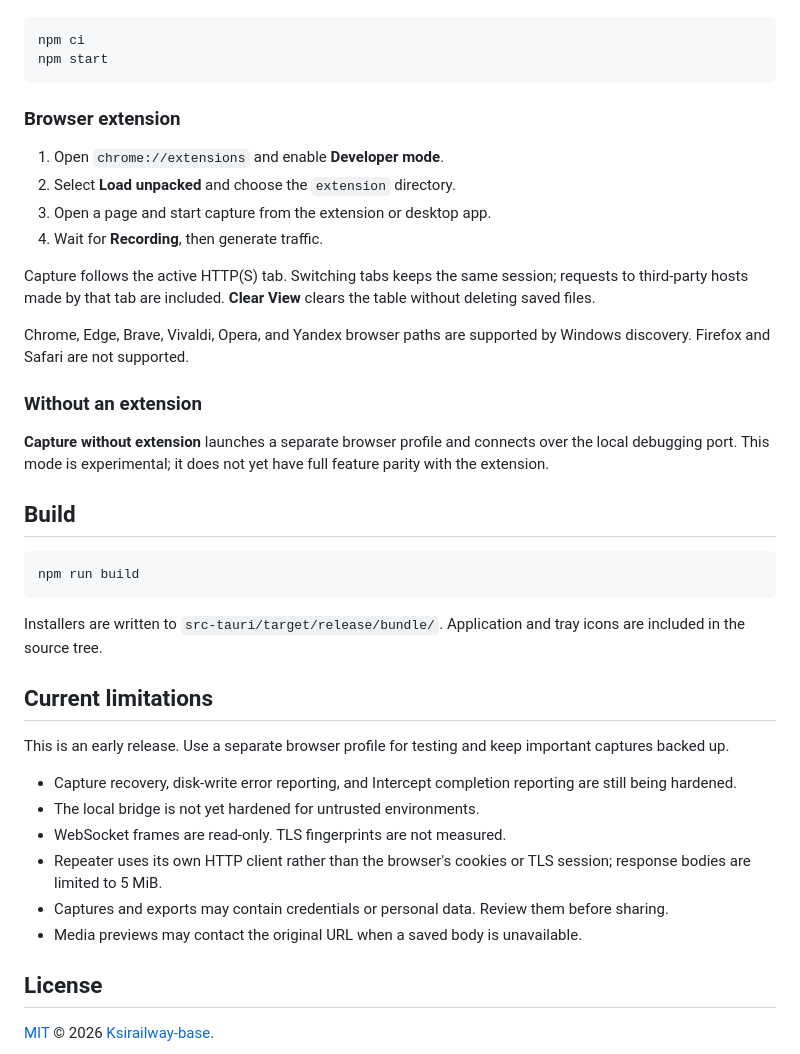
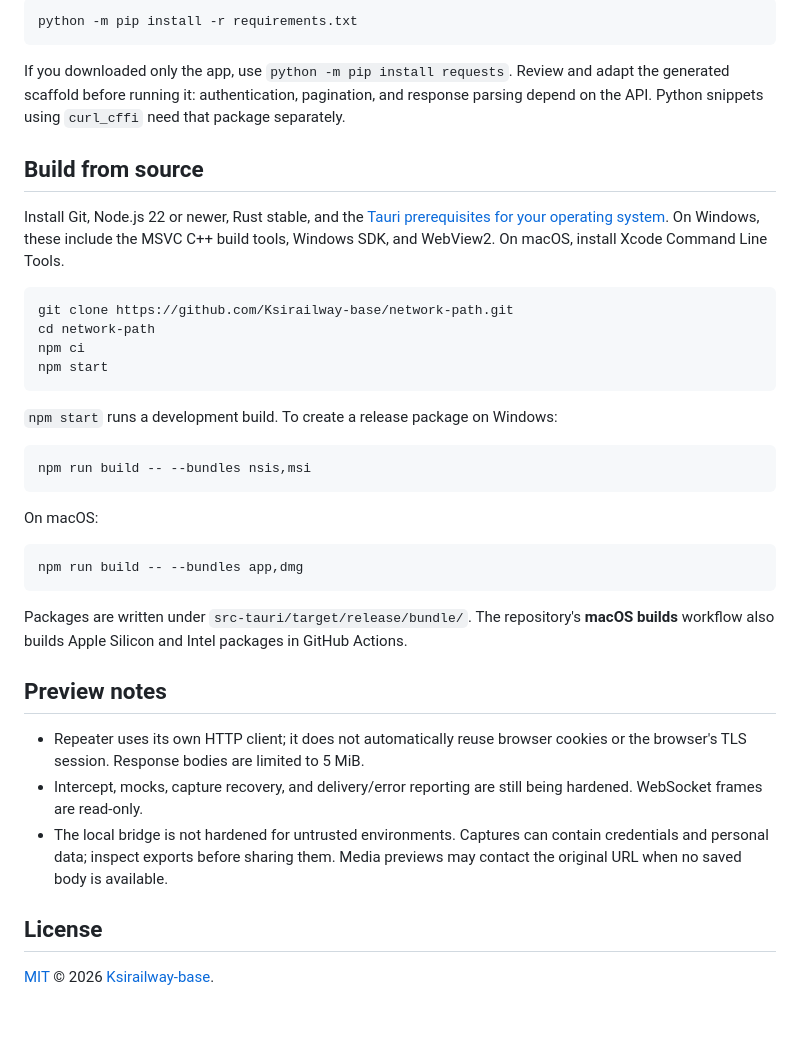
Before and after one commit to Ksirailway-base/network-path, a Markdown page: README.md, the part around one of its changes. GitHub-like rendering; blank space fills up the shorter version.

````diff
--- a/README.md
+++ b/README.md
@@ -26,42 +89,40 @@ Install Node.js, Rust, MSVC Build Tools with the Windows SDK, and WebView2 Runti
 
 ```sh
+python -m pip install -r requirements.txt
+```
+
+If you downloaded only the app, use `python -m pip install requests`. Review and adapt the generated scaffold before running it: authentication, pagination, and response parsing depend on the API. Python snippets using `curl_cffi` need that package separately.
+
+## Build from source
+
+Install Git, Node.js 22 or newer, Rust stable, and the [Tauri prerequisites for your operating system](https://v2.tauri.app/start/prerequisites/). On Windows, these include the MSVC C++ build tools, Windows SDK, and WebView2. On macOS, install Xcode Command Line Tools.
+
+```sh
+git clone https://github.com/Ksirailway-base/network-path.git
+cd network-path
 npm ci
 npm start
 ```
 
-### Browser extension
-
-1. Open `chrome://extensions` and enable **Developer mode**.
-2. Select **Load unpacked** and choose the `extension` directory.
-3. Open a page and start capture from the extension or desktop app.
-4. Wait for **Recording**, then generate traffic.
-
-Capture follows the active HTTP(S) tab. Switching tabs keeps the same session; requests to third-party hosts made by that tab are included. **Clear View** clears the table without deleting saved files.
-
-Chrome, Edge, Brave, Vivaldi, Opera, and Yandex browser paths are supported by Windows discovery. Firefox and Safari are not supported.
-
-### Without an extension
-
-**Capture without extension** launches a separate browser profile and connects over the local debugging port. This mode is experimental; it does not yet have full feature parity with the extension.
-
-## Build
+`npm start` runs a development build. To create a release package on Windows:
 
 ```sh
-npm run build
+npm run build -- --bundles nsis,msi
 ```
 
-Installers are written to `src-tauri/target/release/bundle/`. Application and tray icons are included in the source tree.
+On macOS:
 
-## Current limitations
+```sh
+npm run build -- --bundles app,dmg
+```
 
-This is an early release. Use a separate browser profile for testing and keep important captures backed up.
+Packages are written under `src-tauri/target/release/bundle/`. The repository's **macOS builds** workflow also builds Apple Silicon and Intel packages in GitHub Actions.
 
-- Capture recovery, disk-write error reporting, and Intercept completion reporting are still being hardened.
-- The local bridge is not yet hardened for untrusted environments.
-- WebSocket frames are read-only. TLS fingerprints are not measured.
-- Repeater uses its own HTTP client rather than the browser's cookies or TLS session; response bodies are limited to 5 MiB.
-- Captures and exports may contain credentials or personal data. Review them before sharing.
-- Media previews may contact the original URL when a saved body is unavailable.
+## Preview notes
+
+- Repeater uses its own HTTP client; it does not automatically reuse browser cookies or the browser's TLS session. Response bodies are limited to 5 MiB.
+- Intercept, mocks, capture recovery, and delivery/error reporting are still being hardened. WebSocket frames are read-only.
+- The local bridge is not hardened for untrusted environments. Captures can contain credentials and personal data; inspect exports before sharing them. Media previews may contact the original URL when no saved body is available.
 
 ## License
 
````
Also changed, not shown: other parts of README.md (+79 -16 lines), assets/app-traffic.png (added), assets/extension-popup.png (added), 1 other file.
